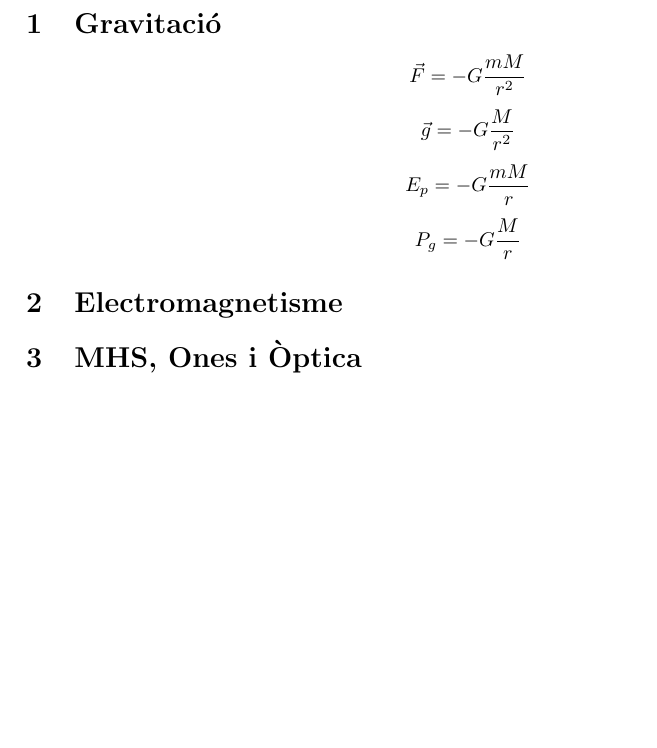
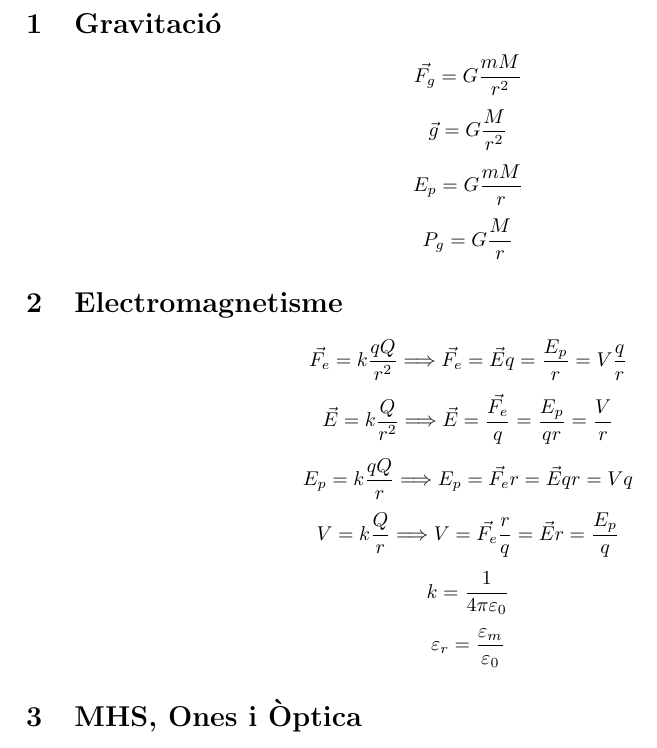
Before and after one commit to Gerllobet/Biblia, a LaTeX document (formules.tex): part of page 2 of 2, cut so that both start at the same text, the shorter picture padded with empty space. Compiled offline with pdfLaTeX.

Commit message:
Update formules.tex

```diff
--- a/formules.tex
+++ b/formules.tex
@@ -27,11 +27,21 @@
 
 \newpage
 \section{Gravitació}
-\[\vec{F}=-G\frac{mM}{r^2}\]
-\[\vec{g}=-G\frac{M}{r^2}\]
-\[E_p=-G\frac{mM}{r}\]
-\[P_g=-G\frac{M}{r}\]
+\[\vec{F_g}=G\frac{mM}{r^2}\]
+\[\vec{g}=G\frac{M}{r^2}\]
+\[E_p=G\frac{mM}{r}\]
+\[P_g=G\frac{M}{r}\]
+
+
 \section{Electromagnetisme}
+\[\vec{F_e}=k\frac{qQ}{r^2} \Longrightarrow \vec{F_e}=\vec{E}q=\frac{E_p}{r}=V\frac{q}{r}\]
+\[\vec{E}=k\frac{Q}{r^2} \Longrightarrow \vec{E}=\frac{\vec{F_e}}{q}=\frac{E_p}{qr}=\frac{V}{r}\]
+\[E_p=k\frac{qQ}{r} \Longrightarrow E_p=\vec{F_e}r=\vec{E}qr=Vq \]
+\[V=k\frac{Q}{r} \Longrightarrow V=\vec{F_e}\frac{r}{q}=\vec{E}r=\frac{E_p}{q} \]
+\[k=\frac{1}{4\pi\varepsilon_0}\]
+\[\varepsilon_r=\frac{\varepsilon_m}{\varepsilon_0}\]
+
+
 \section{MHS, Ones i Òptica}
 \section{Física Moderna}
 
```
